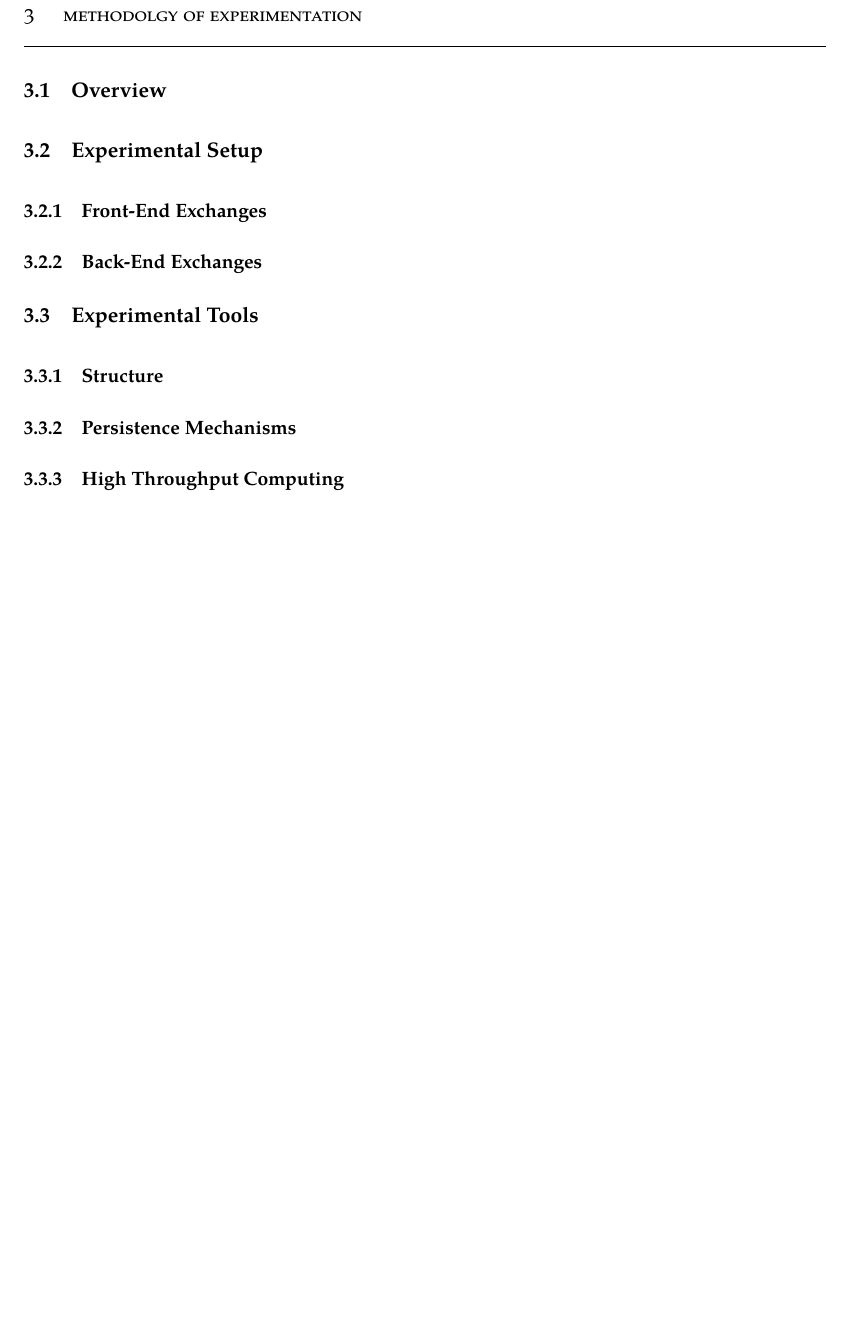
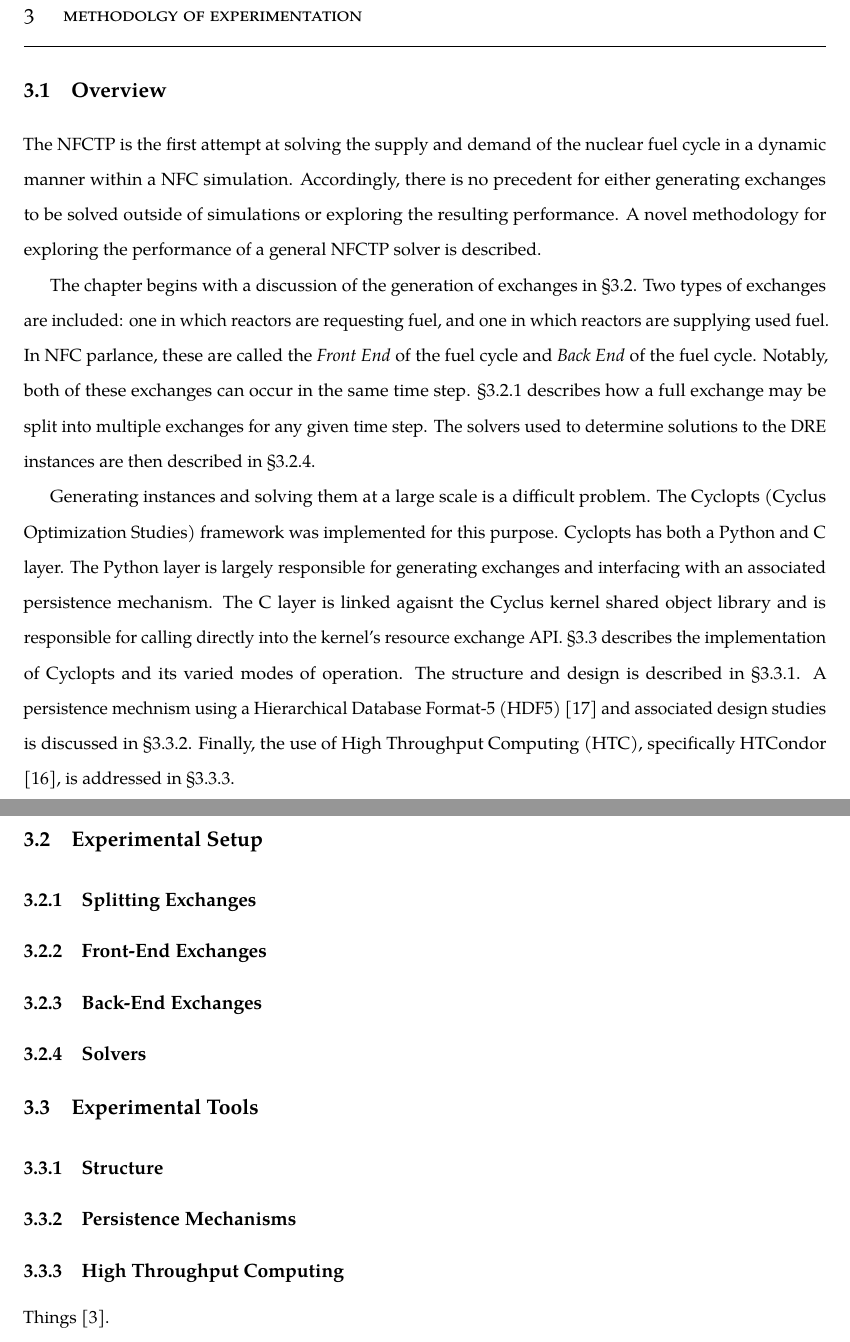
Before and after one commit to gidden/thesis, a LaTeX thesis (diss/paper/paper.tex, which reads diss/paper/chapters/3-method/main.tex): part of page 57 of 60 before the commit and two parts of pages 57 and 58 of 62 after it, the two joined at a grey line, cut so that both start at the same text, the shorter picture padded with empty space. Compiled offline with pdfLaTeX.

Commit message:
fleshing out the intro for 3

```diff
--- a/diss/paper/chapters/3-method/main.tex
+++ b/diss/paper/chapters/3-method/main.tex
@@ -2,16 +2,52 @@
 
 \section{Overview}
 
-\section{Experimental Setup}
+The NFCTP is the first attempt at solving the supply and demand of the nuclear
+fuel cycle in a dynamic manner within a NFC simulation. Accordingly, there is no
+precedent for either generating exchanges to be solved outside of simulations or
+exploring the resulting performance. A novel methodology for exploring the
+performance of a general NFCTP solver is described.
 
-\subsection{Front-End Exchanges}
+The chapter begins with a discussion of the generation of exchanges in \S
+\ref{method:setup}. Two types of exchanges are included: one in which reactors
+are requesting fuel, and one in which reactors are supplying used fuel. In NFC
+parlance, these are called the \textit{Front End} of the fuel cycle and
+\textit{Back End} of the fuel cycle. Notably, both of these exchanges can occur
+in the same time step. \S \ref{method:setup:split} describes how a full exchange
+may be split into multiple exchanges for any given time step. The solvers used
+to determine solutions to the DRE instances are then described in \S
+\ref{method:setup:solve}.
 
-\subsection{Back-End Exchanges}
+Generating instances and solving them at a large scale is a difficult
+problem. The Cyclopts (Cyclus Optimization Studies) framework was implemented
+for this purpose. Cyclopts has both a Python and C layer. The Python layer is
+largely responsible for generating exchanges and interfacing with an associated
+persistence mechanism. The C layer is linked agaisnt the Cyclus kernel shared
+object library and is responsible for calling directly into the kernel's
+resource exchange API. \S \ref{method:tools} describes the implementation of
+Cyclopts and its varied modes of operation. The structure and design is
+described in \S \ref{method:tools:struc}. A persistence mechnism using a
+Hierarchical Database Format-5 (HDF5) \cite{hdf5} and associated design studies
+is discussed in \S \ref{method:tools:hdf5}. Finally, the use of High Throughput
+Computing (HTC), specifically HTCondor \cite{condor-practice}, is addressed in
+\S \ref{method:tools:htc}.
 
-\section{Experimental Tools}
+\section{Experimental Setup}\label{method:setup}
 
-\subsection{Structure}
+\subsection{Splitting Exchanges}\label{method:setup:split}
 
-\subsection{Persistence Mechanisms}
+\subsection{Front-End Exchanges}\label{method:setup:front}
 
-\subsection{High Throughput Computing}
+\subsection{Back-End Exchanges}\label{method:setup:back}
+
+\subsection{Solvers}\label{method:setup:solve}
+
+\section{Experimental Tools}\label{method:tools}
+
+\subsection{Structure}\label{method:tools:struc}
+
+\subsection{Persistence Mechanisms}\label{method:tools:hdf5}
+
+\subsection{High Throughput Computing}\label{method:tools:htc}
+
+Things \cite{bui_work_2011}.
```
Also changed, not shown: diss/paper/bibs/refs.bib (+27 -0 lines), diss/paper/chapters/4-results/main.tex (+1 -1 lines).
